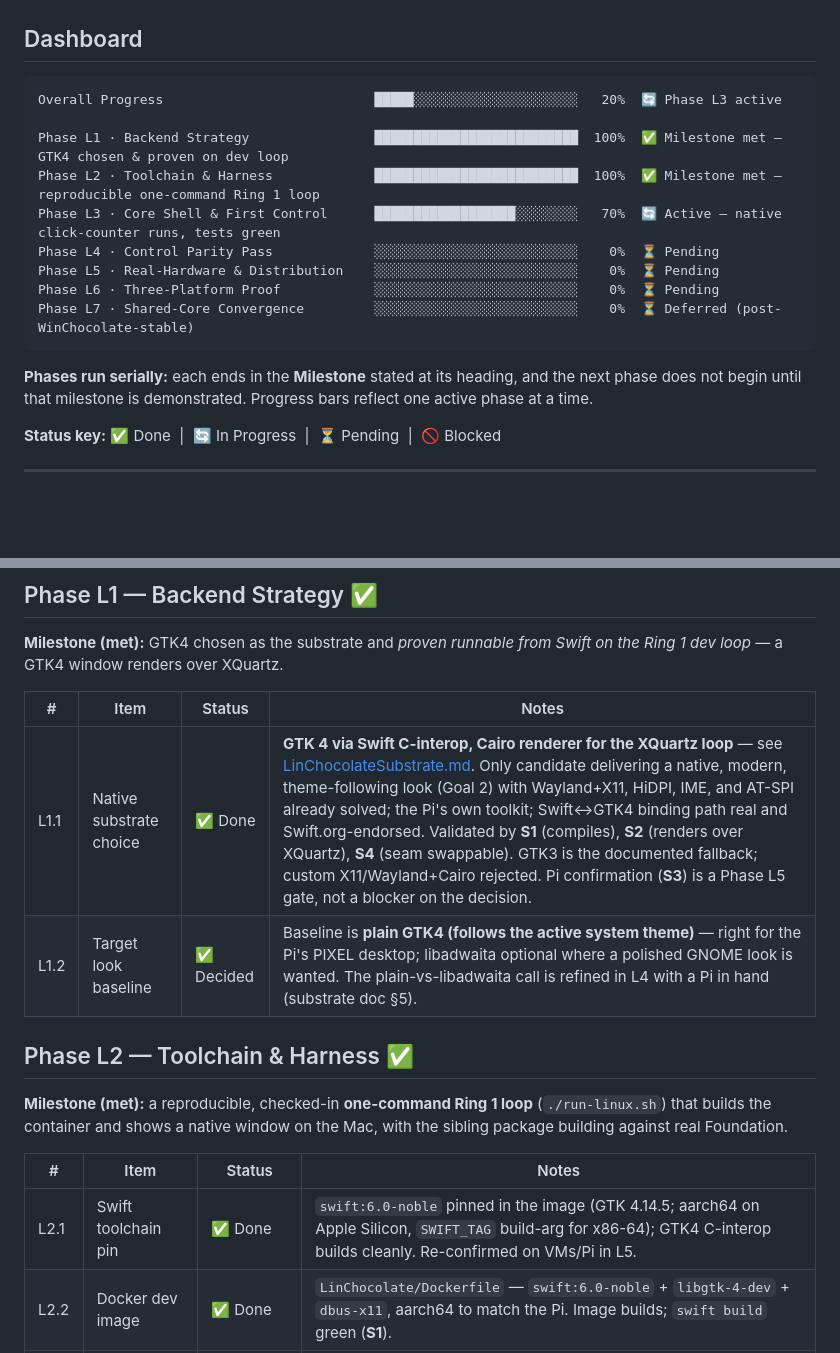
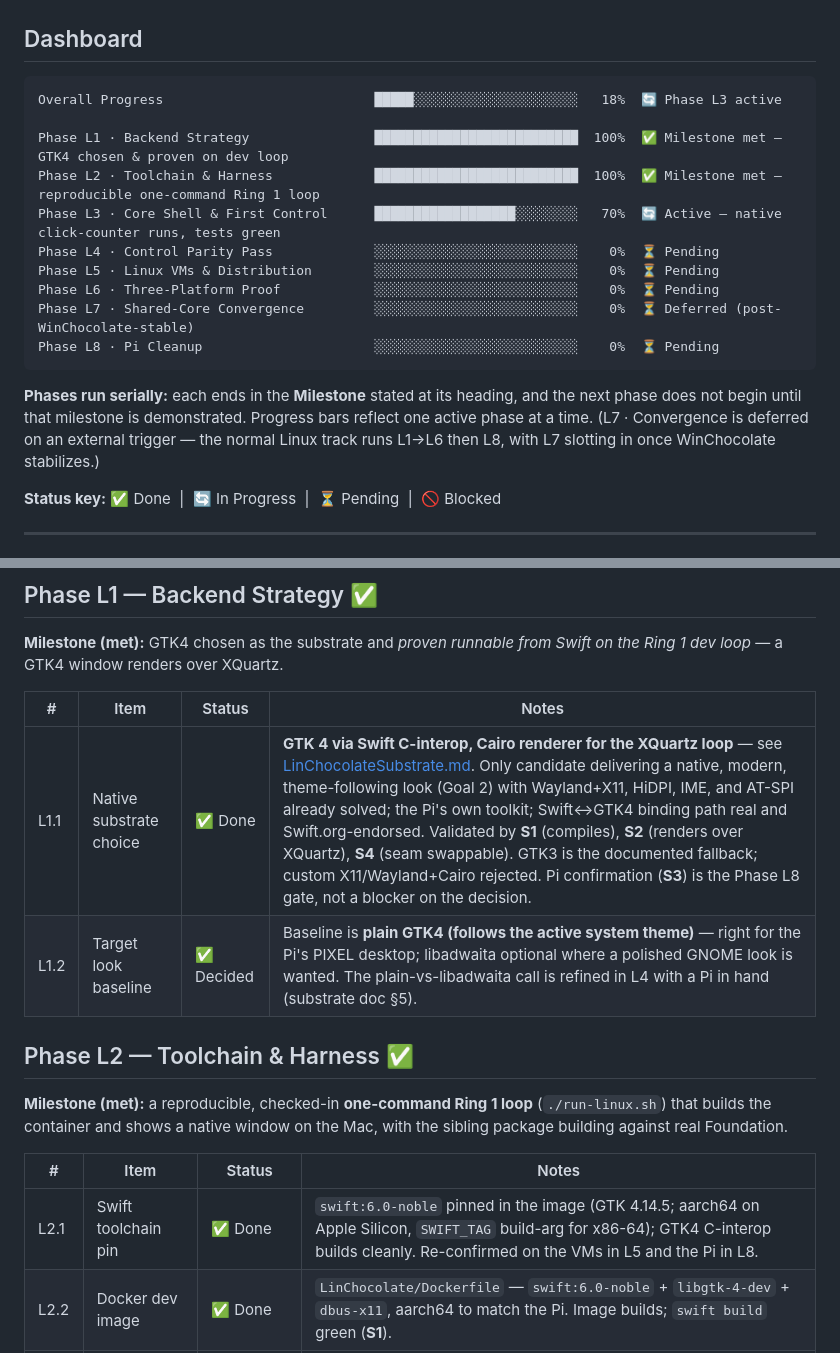
Before and after one commit to bobbyski/WinChocolate, a Markdown page: Docs/LinChocolatePlan.md, 2 parts joined by grey strips. Drawn GitHub-style; blank space fills up the shorter version.

````diff
--- a/Docs/LinChocolatePlan.md
+++ b/Docs/LinChocolatePlan.md
@@ -3,18 +3,19 @@
 ## Dashboard
 
 ```text
-Overall Progress                           █████░░░░░░░░░░░░░░░░░░░░░   20%  🔄 Phase L3 active
+Overall Progress                           █████░░░░░░░░░░░░░░░░░░░░░   18%  🔄 Phase L3 active
 
 Phase L1 · Backend Strategy                ██████████████████████████  100%  ✅ Milestone met — GTK4 chosen & proven on dev loop
 Phase L2 · Toolchain & Harness             ██████████████████████████  100%  ✅ Milestone met — reproducible one-command Ring 1 loop
 Phase L3 · Core Shell & First Control      ██████████████████░░░░░░░░   70%  🔄 Active — native click-counter runs, tests green
 Phase L4 · Control Parity Pass             ░░░░░░░░░░░░░░░░░░░░░░░░░░    0%  ⏳ Pending
-Phase L5 · Real-Hardware & Distribution    ░░░░░░░░░░░░░░░░░░░░░░░░░░    0%  ⏳ Pending
+Phase L5 · Linux VMs & Distribution        ░░░░░░░░░░░░░░░░░░░░░░░░░░    0%  ⏳ Pending
 Phase L6 · Three-Platform Proof            ░░░░░░░░░░░░░░░░░░░░░░░░░░    0%  ⏳ Pending
 Phase L7 · Shared-Core Convergence         ░░░░░░░░░░░░░░░░░░░░░░░░░░    0%  ⏳ Deferred (post-WinChocolate-stable)
+Phase L8 · Pi Cleanup                      ░░░░░░░░░░░░░░░░░░░░░░░░░░    0%  ⏳ Pending
 ```
 
-**Phases run serially:** each ends in the **Milestone** stated at its heading, and the next phase does not begin until that milestone is demonstrated. Progress bars reflect one active phase at a time.
+**Phases run serially:** each ends in the **Milestone** stated at its heading, and the next phase does not begin until that milestone is demonstrated. Progress bars reflect one active phase at a time. (L7 · Convergence is deferred on an external trigger — the normal Linux track runs L1→L6 then L8, with L7 slotting in once WinChocolate stabilizes.)
 
 **Status key:** ✅ Done &nbsp;|&nbsp; 🔄 In Progress &nbsp;|&nbsp; ⏳ Pending &nbsp;|&nbsp; 🚫 Blocked
 
@@ -74,7 +75,7 @@ Rules for the matrix:
 
 | # | Item | Status | Notes |
 |---|---|---|---|
-| L1.1 | Native substrate choice | ✅ Done | **GTK 4 via Swift C-interop, Cairo renderer for the XQuartz loop** — see [LinChocolateSubstrate.md](LinChocolateSubstrate.md). Only candidate delivering a native, modern, theme-following look (Goal 2) with Wayland+X11, HiDPI, IME, and AT-SPI already solved; the Pi's own toolkit; Swift↔GTK4 binding path real and Swift.org-endorsed. Validated by **S1** (compiles), **S2** (renders over XQuartz), **S4** (seam swappable). GTK3 is the documented fallback; custom X11/Wayland+Cairo rejected. Pi confirmation (**S3**) is a Phase L5 gate, not a blocker on the decision. |
+| L1.1 | Native substrate choice | ✅ Done | **GTK 4 via Swift C-interop, Cairo renderer for the XQuartz loop** — see [LinChocolateSubstrate.md](LinChocolateSubstrate.md). Only candidate delivering a native, modern, theme-following look (Goal 2) with Wayland+X11, HiDPI, IME, and AT-SPI already solved; the Pi's own toolkit; Swift↔GTK4 binding path real and Swift.org-endorsed. Validated by **S1** (compiles), **S2** (renders over XQuartz), **S4** (seam swappable). GTK3 is the documented fallback; custom X11/Wayland+Cairo rejected. Pi confirmation (**S3**) is the Phase L8 gate, not a blocker on the decision. |
 | L1.2 | Target look baseline | ✅ Decided | Baseline is **plain GTK4 (follows the active system theme)** — right for the Pi's PIXEL desktop; libadwaita optional where a polished GNOME look is wanted. The plain-vs-libadwaita call is refined in L4 with a Pi in hand (substrate doc §5). |
 
 ## Phase L2 — Toolchain & Harness ✅
@@ -83,7 +84,7 @@ Rules for the matrix:
 
 | # | Item | Status | Notes |
 |---|---|---|---|
-| L2.1 | Swift toolchain pin | ✅ Done | `swift:6.0-noble` pinned in the image (GTK 4.14.5; aarch64 on Apple Silicon, `SWIFT_TAG` build-arg for x86-64); GTK4 C-interop builds cleanly. Re-confirmed on VMs/Pi in L5. |
+| L2.1 | Swift toolchain pin | ✅ Done | `swift:6.0-noble` pinned in the image (GTK 4.14.5; aarch64 on Apple Silicon, `SWIFT_TAG` build-arg for x86-64); GTK4 C-interop builds cleanly. Re-confirmed on the VMs in L5 and the Pi in L8. |
 | L2.2 | Docker dev image | ✅ Done | `LinChocolate/Dockerfile` — `swift:6.0-noble` + `libgtk-4-dev` + `dbus-x11`, aarch64 to match the Pi. Image builds; `swift build` green (**S1**). |
 | L2.3 | XQuartz display bridge | ✅ Done | `LinChocolate/run-linux.sh` auto-enables XQuartz TCP, restarts it, `xhost +`, dials `DISPLAY=<en0-IP>:0`, `GSK_RENDERER=cairo`. Window renders on the Mac (**S2**). (Ring 1b WSLg loop doc → L5.) |
 | L2.4 | Real Foundation | ✅ Confirmed | corelibs Foundation works on Linux out of the box — `NSRect`/`NSPoint`/`NSMakeRect`/`CGFloat` used directly, no WinFoundation-style shim needed. `USE_REAL_FOUNDATION` is simply the default here. |
````
Also changed, not shown: other parts of Docs/LinChocolatePlan.md (+17 -7 lines), Docs/LinChocolateSubstrate.md (+4 -4 lines).
